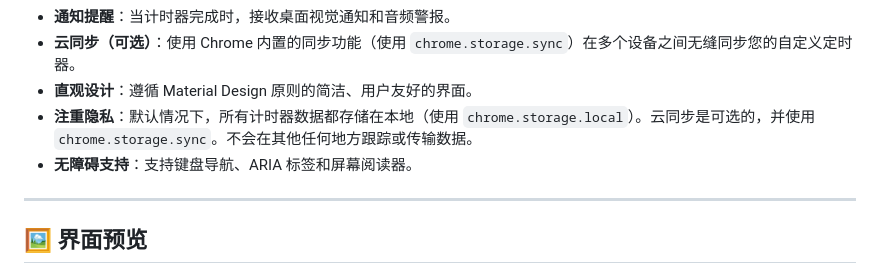
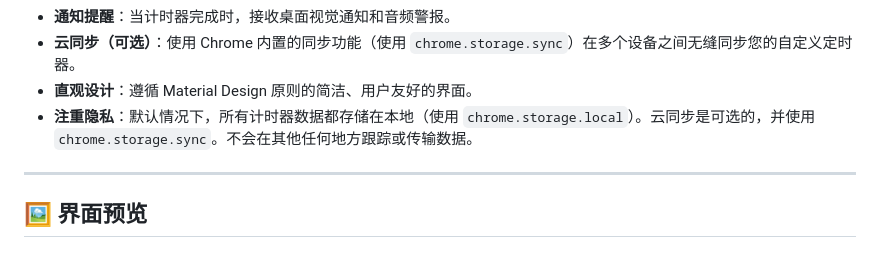
Before and after one commit to tower1229/countdown-chrome, a Markdown page: README.md, the part around the change. Drawn GitHub-style.

Commit message:
Remove accessibility support section from README.md

```diff
--- a/README.md
+++ b/README.md
@@ -24,7 +24,6 @@
 - **云同步（可选）**：使用 Chrome 内置的同步功能（使用 `chrome.storage.sync`）在多个设备之间无缝同步您的自定义定时器。
 - **直观设计**：遵循 Material Design 原则的简洁、用户友好的界面。
 - **注重隐私**：默认情况下，所有计时器数据都存储在本地（使用 `chrome.storage.local`）。云同步是可选的，并使用 `chrome.storage.sync`。不会在其他任何地方跟踪或传输数据。
-- **无障碍支持**：支持键盘导航、ARIA 标签和屏幕阅读器。
 
 ---
 
```
